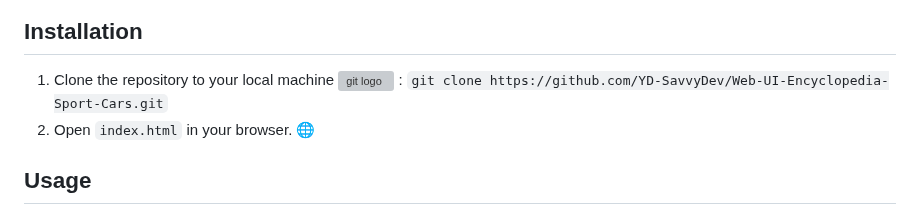
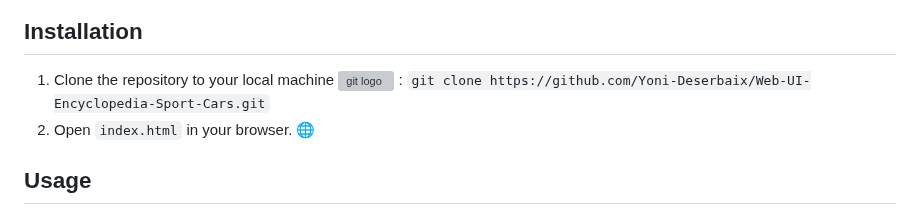
Before and after one commit to Yoni-Deserbaix/Web-UI-Encyclopedia-Sport-Cars, a Markdown page: README.md, the part around one of its changes. Rendered like a GitHub page; grey boxes are pictures that could not be loaded.

```diff
--- a/README.md
+++ b/README.md
@@ -36,7 +36,7 @@ This project was an opportunity to improve the following skills:
 
 ## Installation
 
-1. Clone the repository to your local machine  <img src="https://cdn.jsdelivr.net/gh/devicons/devicon/icons/git/git-original.svg" height="15" alt="git logo"  /> : `git clone https://github.com/YD-SavvyDev/Web-UI-Encyclopedia-Sport-Cars.git`
+1. Clone the repository to your local machine  <img src="https://cdn.jsdelivr.net/gh/devicons/devicon/icons/git/git-original.svg" height="15" alt="git logo"  /> : `git clone https://github.com/Yoni-Deserbaix/Web-UI-Encyclopedia-Sport-Cars.git`
 2. Open `index.html` in your browser. 🌐
 
 ## Usage
```
Also changed, not shown: other parts of README.md (+3 -3 lines).
